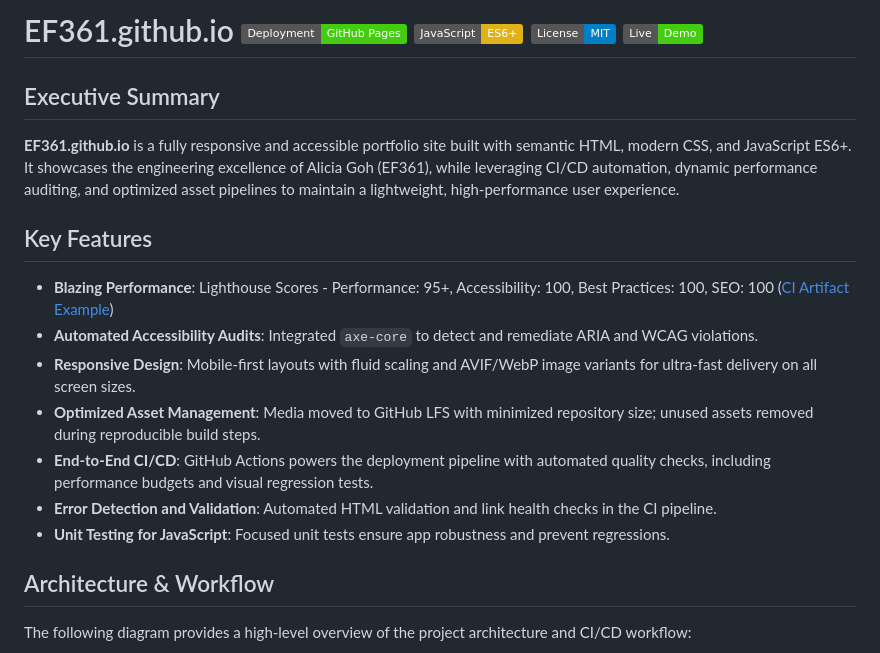
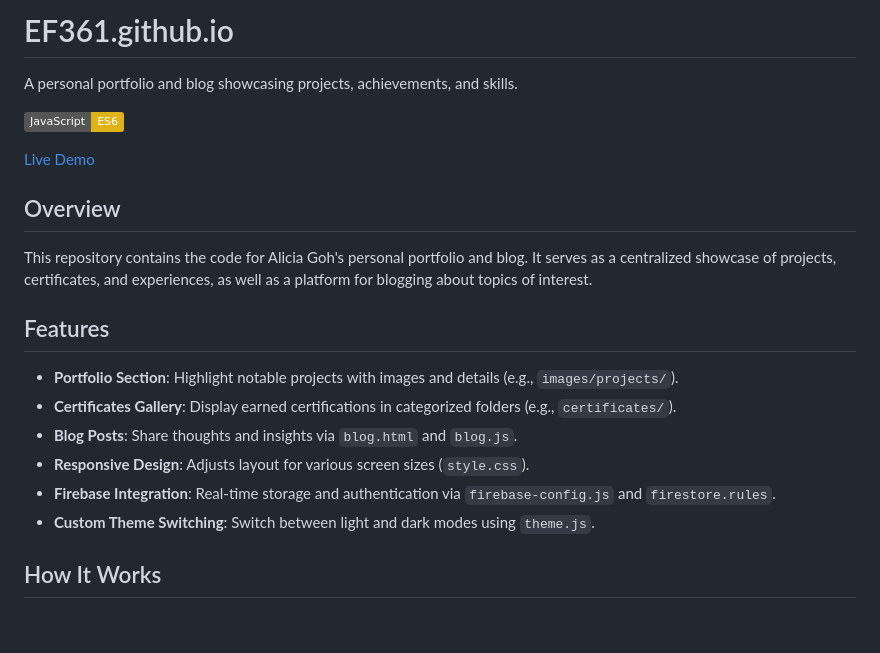
Before and after one commit to EF361/EF361.github.io, a Markdown page: README.md, the part around one of its changes. Rendered like a GitHub page; badges without logos; blank space fills up the shorter version.

Commit message:
docs: Updated existing README via AI Agent

````diff
--- a/README.md
+++ b/README.md
@@ -1,19 +1,26 @@
-# EF361.github.io ![GitHub Pages](https://img.shields.io/badge/Deployment-GitHub%20Pages-brightgreen) ![JavaScript ES6+](https://img.shields.io/badge/JavaScript-ES6%2B-yellow) ![License](https://img.shields.io/badge/License-MIT-blue) ![Demo](https://img.shields.io/badge/Live-Demo-success)
+# EF361.github.io
 
-## Executive Summary
-**EF361.github.io** is a fully responsive and accessible portfolio site built with semantic HTML, modern CSS, and JavaScript ES6+. It showcases the engineering excellence of Alicia Goh (EF361), while leveraging CI/CD automation, dynamic performance auditing, and optimized asset pipelines to maintain a lightweight, high-performance user experience.
+A personal portfolio and blog showcasing projects, achievements, and skills.
 
-## Key Features
-- **Blazing Performance**: Lighthouse Scores - Performance: 95+, Accessibility: 100, Best Practices: 100, SEO: 100 ([CI Artifact Example](https://<your-ci-artifact-link>))
-- **Automated Accessibility Audits**: Integrated `axe-core` to detect and remediate ARIA and WCAG violations.
-- **Responsive Design**: Mobile-first layouts with fluid scaling and AVIF/WebP image variants for ultra-fast delivery on all screen sizes.
-- **Optimized Asset Management**: Media moved to GitHub LFS with minimized repository size; unused assets removed during reproducible build steps.
-- **End-to-End CI/CD**: GitHub Actions powers the deployment pipeline with automated quality checks, including performance budgets and visual regression tests.
-- **Error Detection and Validation**: Automated HTML validation and link health checks in the CI pipeline.
-- **Unit Testing for JavaScript**: Focused unit tests ensure app robustness and prevent regressions.
+![JavaScript](https://img.shields.io/badge/JavaScript-ES6-yellow)
 
-## Architecture & Workflow
-The following diagram provides a high-level overview of the project architecture and CI/CD workflow:
+[Live Demo](https://alicia-goh-portfolio.vercel.app)
+<!-- Screenshot: add docs/screenshot.png -->
+
+## Overview
+
+This repository contains the code for Alicia Goh's personal portfolio and blog. It serves as a centralized showcase of projects, certificates, and experiences, as well as a platform for blogging about topics of interest.
+
+## Features
+
+- **Portfolio Section**: Highlight notable projects with images and details (e.g., `images/projects/`).
+- **Certificates Gallery**: Display earned certifications in categorized folders (e.g., `certificates/`).
+- **Blog Posts**: Share thoughts and insights via `blog.html` and `blog.js`.
+- **Responsive Design**: Adjusts layout for various screen sizes (`style.css`).
+- **Firebase Integration**: Real-time storage and authentication via `firebase-config.js` and `firestore.rules`.
+- **Custom Theme Switching**: Switch between light and dark modes using `theme.js`.
+
+## How It Works
 
 ```mermaid
 flowchart TD
````
Also changed, not shown: other parts of README.md (+68 -54 lines).
